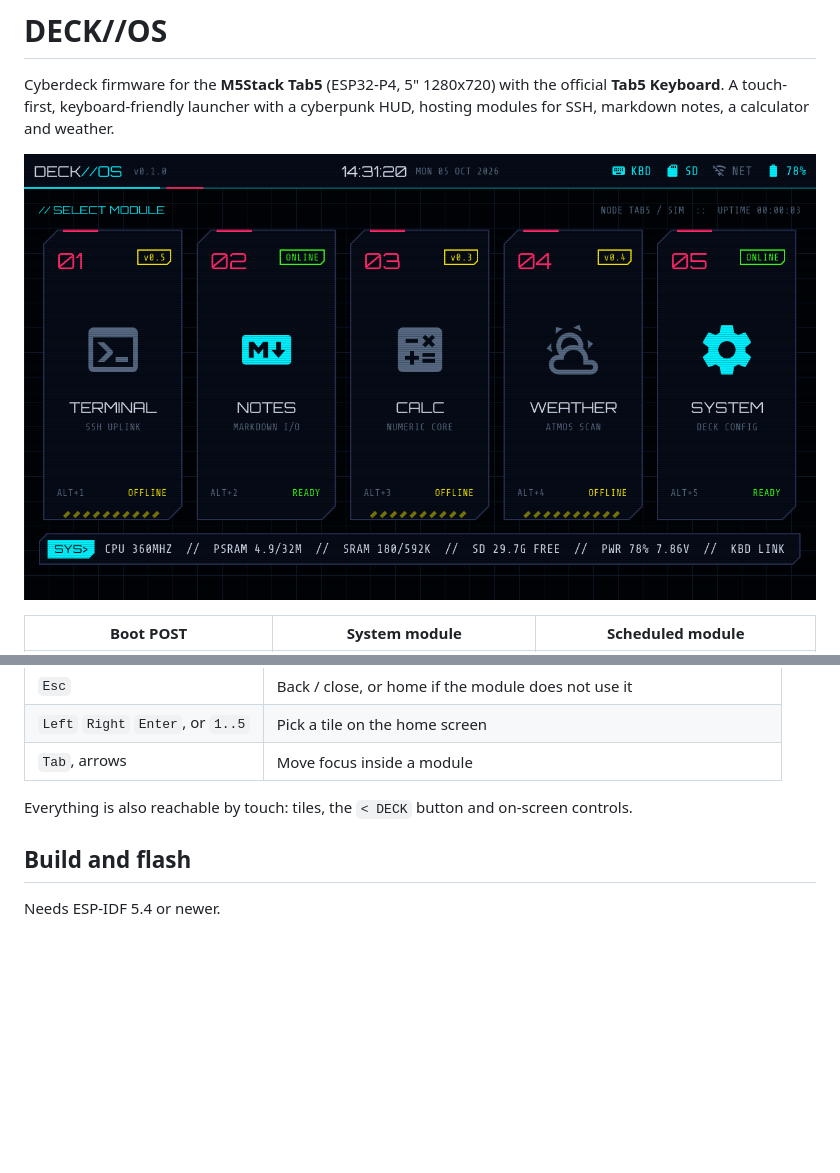
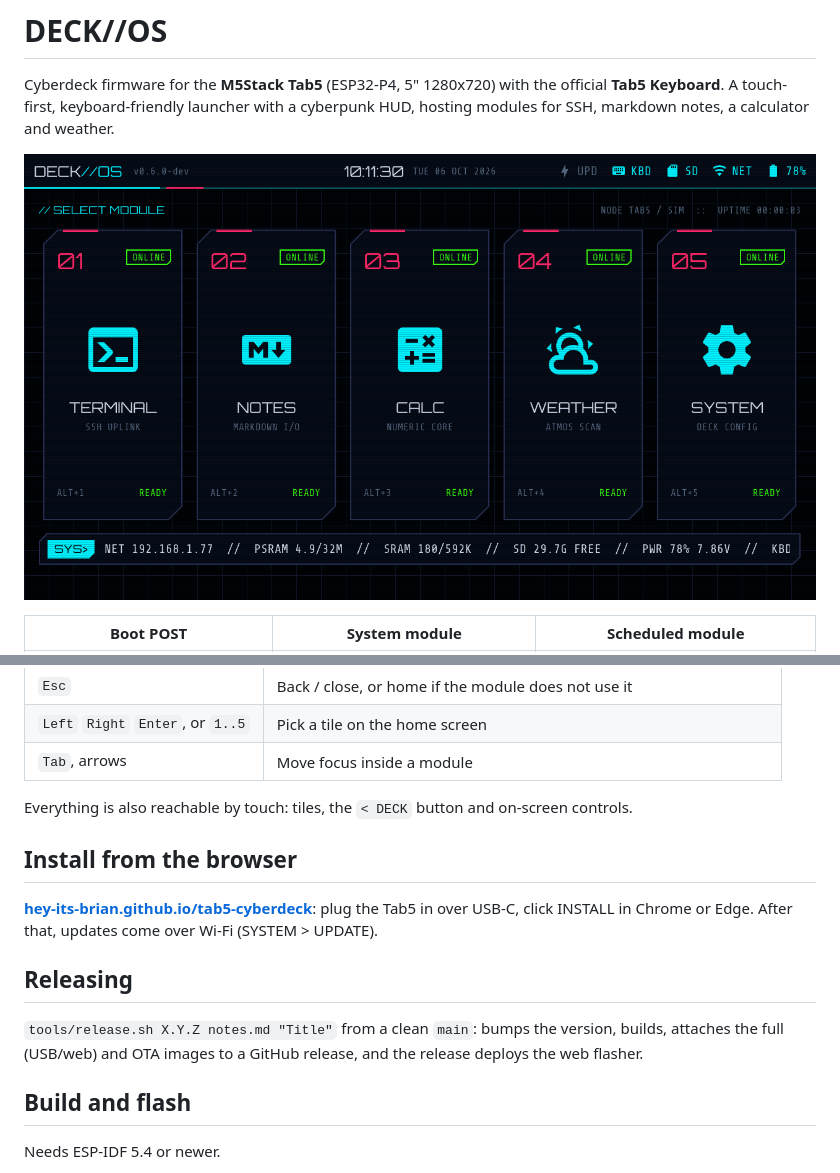
Before and after one commit to hey-its-brian/tab5-cyberdeck, a Markdown page: README.md, 2 parts joined by grey strips. GitHub-like rendering; pictures changed too: docs/screenshots/home.png; blank space fills up the shorter version.

```diff
--- a/README.md
+++ b/README.md
@@ -91,6 +91,18 @@ See [ROADMAP.md](ROADMAP.md) for v0.2 onward.
 
 Everything is also reachable by touch: tiles, the `< DECK` button and on-screen controls.
 
+## Install from the browser
+
+[**hey-its-brian.github.io/tab5-cyberdeck**](https://hey-its-brian.github.io/tab5-cyberdeck/): plug the
+Tab5 in over USB-C, click INSTALL in Chrome or Edge. After that, updates come
+over Wi-Fi (SYSTEM > UPDATE).
+
+## Releasing
+
+`tools/release.sh X.Y.Z notes.md "Title"` from a clean `main`: bumps the version,
+builds, attaches the full (USB/web) and OTA images to a GitHub release, and the
+release deploys the web flasher.
+
 ## Build and flash
 
 Needs ESP-IDF 5.4 or newer.
```
Also changed, not shown: ROADMAP.md (+5 -4 lines), 2 other files.
